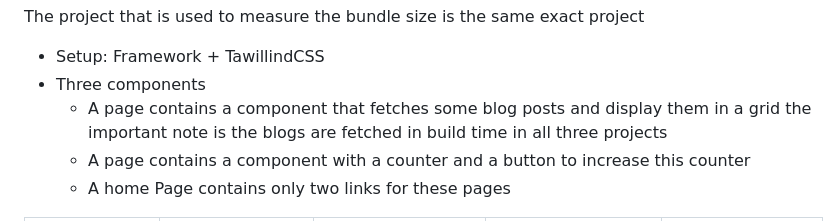
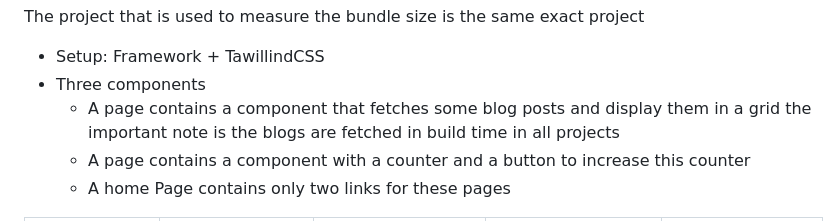
Before and after one commit to abdullah-muhammedd/demo-frontend-frameworks, a Markdown page: README.md, the part around the change. Drawn GitHub-style.

```diff
--- a/README.md
+++ b/README.md
@@ -2,7 +2,7 @@ The project that is used to measure the bundle size is the same exact project
 
 - Setup: Framework + TawillindCSS
 - Three components
-    - A page contains a component that fetches some blog posts and display them in a grid the important note is the blogs are fetched in build time in all three projects
+    - A page contains a component that fetches some blog posts and display them in a grid the important note is the blogs are fetched in build time in all projects
     - A page contains a component with a counter and a button to increase this counter
     - A home Page contains only two links for these pages
 
```
